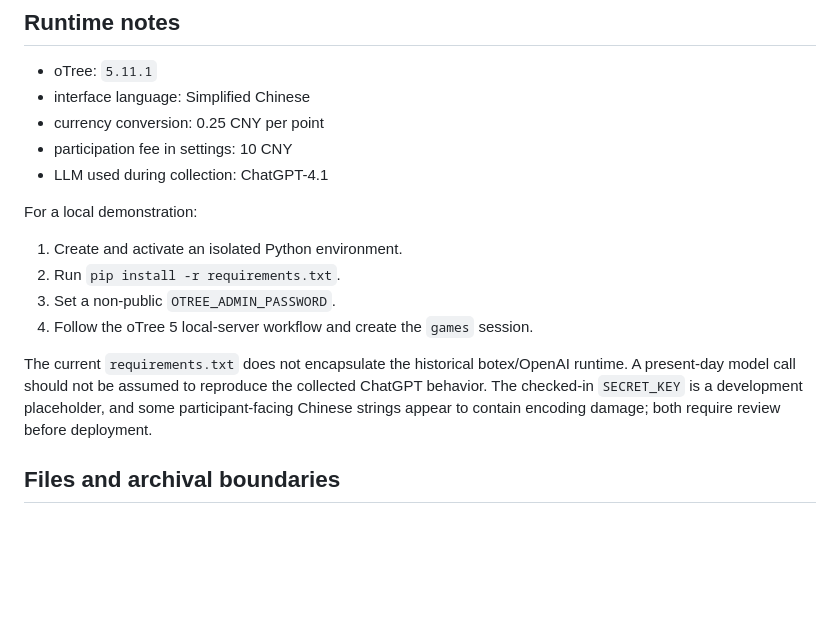
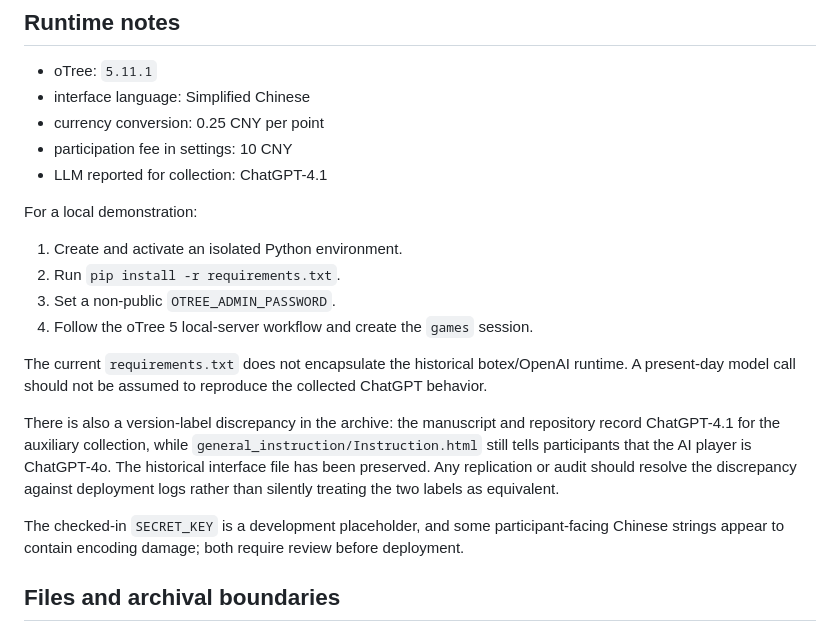
Before and after one commit to jhChen4future/Replication-Packages-for-Man-versus-Machine-Mind, a Markdown page: Codes/Auxiliary_Experiment/README.md, the part around the change. GitHub-like rendering; blank space fills up the shorter version.

Commit message:
Record auxiliary model-label discrepancy

```diff
--- a/Codes/Auxiliary_Experiment/README.md
+++ b/Codes/Auxiliary_Experiment/README.md
@@ -62,7 +62,7 @@ in this setting remains uncertain.
 - interface language: Simplified Chinese
 - currency conversion: 0.25 CNY per point
 - participation fee in settings: 10 CNY
-- LLM used during collection: ChatGPT-4.1
+- LLM reported for collection: ChatGPT-4.1
 
 For a local demonstration:
 
@@ -73,9 +73,18 @@ For a local demonstration:
 
 The current `requirements.txt` does not encapsulate the historical
 botex/OpenAI runtime. A present-day model call should not be assumed to reproduce
-the collected ChatGPT behavior. The checked-in `SECRET_KEY` is a development
-placeholder, and some participant-facing Chinese strings appear to contain
-encoding damage; both require review before deployment.
+the collected ChatGPT behavior.
+
+There is also a version-label discrepancy in the archive: the manuscript and
+repository record ChatGPT-4.1 for the auxiliary collection, while
+`general_instruction/Instruction.html` still tells participants that the AI
+player is ChatGPT-4o. The historical interface file has been preserved. Any
+replication or audit should resolve the discrepancy against deployment logs
+rather than silently treating the two labels as equivalent.
+
+The checked-in `SECRET_KEY` is a development placeholder, and some
+participant-facing Chinese strings appear to contain encoding damage; both
+require review before deployment.
 
 ## Files and archival boundaries
 
```
